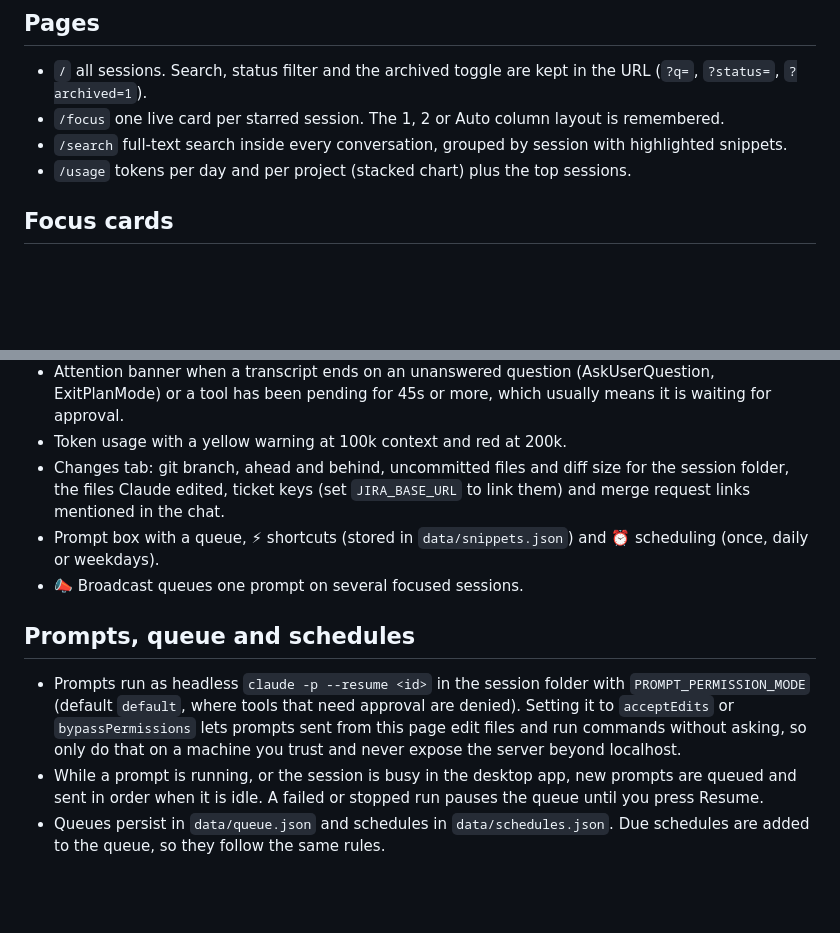
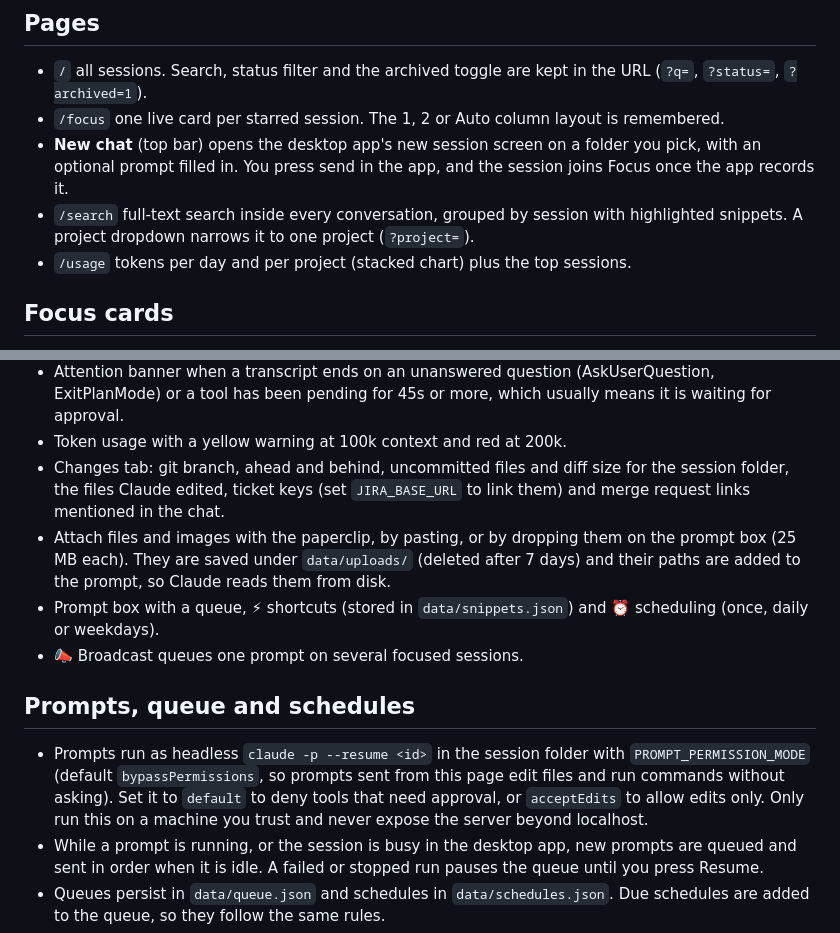
Before and after one commit to PunchBui/claude-session-board, a Markdown page: README.md, 2 parts joined by grey strips. GitHub-like rendering; blank space fills up the shorter version.

```diff
--- a/README.md
+++ b/README.md
@@ -62,7 +62,8 @@ This generates fictional sessions, transcripts and git repositories in a tempora
 
 - `/` all sessions. Search, status filter and the archived toggle are kept in the URL (`?q=`, `?status=`, `?archived=1`).
 - `/focus` one live card per starred session. The 1, 2 or Auto column layout is remembered.
-- `/search` full-text search inside every conversation, grouped by session with highlighted snippets.
+- **New chat** (top bar) opens the desktop app's new session screen on a folder you pick, with an optional prompt filled in. You press send in the app, and the session joins Focus once the app records it.
+- `/search` full-text search inside every conversation, grouped by session with highlighted snippets. A project dropdown narrows it to one project (`?project=`).
 - `/usage` tokens per day and per project (stacked chart) plus the top sessions.
 
 ## Focus cards
@@ -72,12 +73,13 @@ This generates fictional sessions, transcripts and git repositories in a tempora
 - Attention banner when a transcript ends on an unanswered question (AskUserQuestion, ExitPlanMode) or a tool has been pending for 45s or more, which usually means it is waiting for approval.
 - Token usage with a yellow warning at 100k context and red at 200k.
 - Changes tab: git branch, ahead and behind, uncommitted files and diff size for the session folder, the files Claude edited, ticket keys (set `JIRA_BASE_URL` to link them) and merge request links mentioned in the chat.
+- Attach files and images with the paperclip, by pasting, or by dropping them on the prompt box (25 MB each). They are saved under `data/uploads/` (deleted after 7 days) and their paths are added to the prompt, so Claude reads them from disk.
 - Prompt box with a queue, ⚡ shortcuts (stored in `data/snippets.json`) and ⏰ scheduling (once, daily or weekdays).
 - 📣 Broadcast queues one prompt on several focused sessions.
 
 ## Prompts, queue and schedules
 
-- Prompts run as headless `claude -p --resume <id>` in the session folder with `PROMPT_PERMISSION_MODE` (default `default`, where tools that need approval are denied). Setting it to `acceptEdits` or `bypassPermissions` lets prompts sent from this page edit files and run commands without asking, so only do that on a machine you trust and never expose the server beyond localhost.
+- Prompts run as headless `claude -p --resume <id>` in the session folder with `PROMPT_PERMISSION_MODE` (default `bypassPermissions`, so prompts sent from this page edit files and run commands without asking). Set it to `default` to deny tools that need approval, or `acceptEdits` to allow edits only. Only run this on a machine you trust and never expose the server beyond localhost.
 - While a prompt is running, or the session is busy in the desktop app, new prompts are queued and sent in order when it is idle. A failed or stopped run pauses the queue until you press Resume.
 - Queues persist in `data/queue.json` and schedules in `data/schedules.json`. Due schedules are added to the queue, so they follow the same rules.
 - The desktop app may not show turns sent from the board until you reopen the session.
```
Also changed, not shown: public/icon-192.png (added), public/icon-512.png (added), public/icon-maskable-512.png (added), 15 other files.
